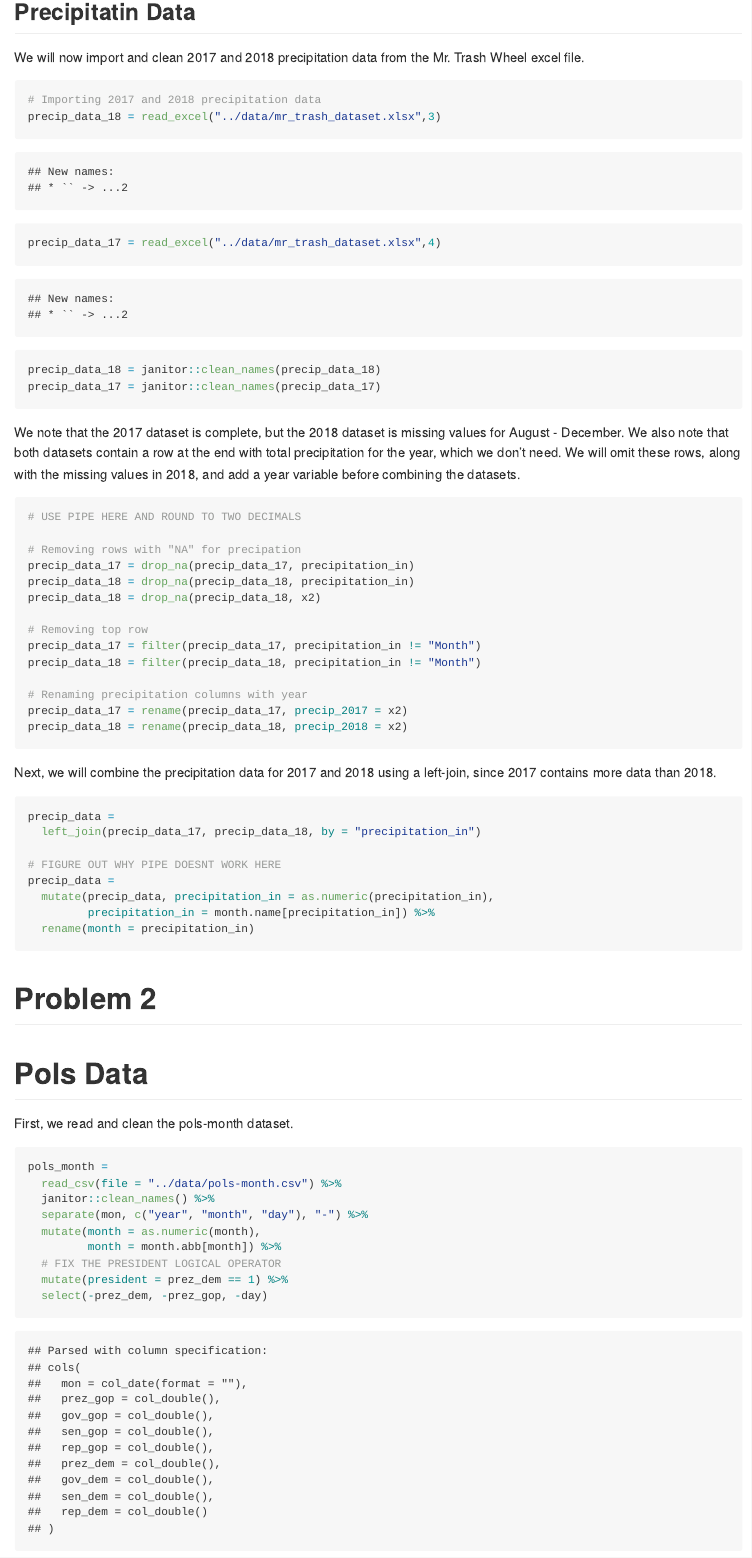
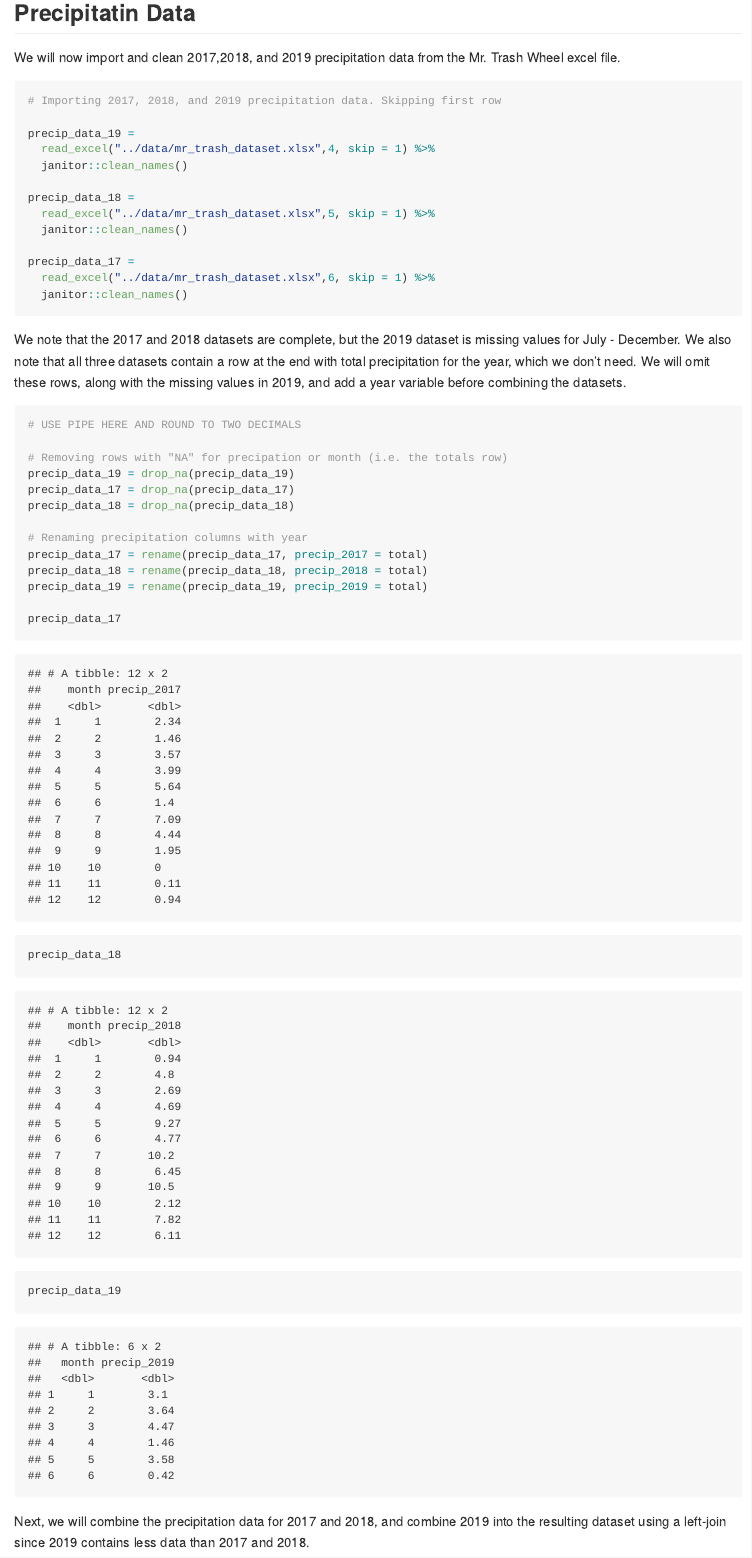
Before and after one commit to ativarovsky/p8105_hw2_at3343, an R Markdown document (p8105_hw2_at3343.Rmd): the page in a window 1100 px wide, from 1340 px down before the commit and from 2160 px down after it, so that both start at the same text. The pictures show the output file p8105_hw2_at3343.md that the author committed with the source, drawn offline in the style of GitHub; long lines of code are wrapped.

Commit message:
updated with 2019 mr trash wheel data, re-merged with 2017 and 2018

````diff
--- a/p8105_hw2_at3343.Rmd
+++ b/p8105_hw2_at3343.Rmd
@@ -41,44 +43,54 @@ mr_trash_data = mutate(mr_trash_data, sports_balls = round(as.integer(sports_bal
 
 ## Precipitatin Data
 
-We will now import and clean 2017 and 2018 precipitation data from the Mr. Trash Wheel excel file.
+We will now import and clean 2017,2018, and 2019 precipitation data from the Mr. Trash Wheel excel file.
 
 ```{r data_frame3}
-# Importing 2017 and 2018 precipitation data
-precip_data_18 = read_excel("../data/mr_trash_dataset.xlsx",3)
-precip_data_17 = read_excel("../data/mr_trash_dataset.xlsx",4)
-precip_data_18 = janitor::clean_names(precip_data_18)
-precip_data_17 = janitor::clean_names(precip_data_17)
+# Importing 2017, 2018, and 2019 precipitation data. Skipping first row
+
+precip_data_19 =
+  read_excel("../data/mr_trash_dataset.xlsx",4, skip = 1) %>%
+  janitor::clean_names()
+
+precip_data_18 =
+  read_excel("../data/mr_trash_dataset.xlsx",5, skip = 1) %>%
+  janitor::clean_names()
+
+precip_data_17 =
+  read_excel("../data/mr_trash_dataset.xlsx",6, skip = 1) %>%
+  janitor::clean_names()
+
 ```
 
-We note that the 2017 dataset is complete, but the 2018 dataset is missing values for August - December. We also note that both datasets contain a row at the end with total precipitation for the year, which we don't need. We will omit these rows, along with the missing values in 2018, and add a year variable before combining the datasets.
+
+We note that the 2017 and 2018 datasets are complete, but the 2019 dataset is missing values for July - December. We also note that all three datasets contain a row at the end with total precipitation for the year, which we don't need. We will omit these rows, along with the missing values in 2019, and add a year variable before combining the datasets.
 
 ```{r data_frame4}
 # USE PIPE HERE AND ROUND TO TWO DECIMALS
 
-# Removing rows with "NA" for precipation
-precip_data_17 = drop_na(precip_data_17, precipitation_in)
-precip_data_18 = drop_na(precip_data_18, precipitation_in)
-precip_data_18 = drop_na(precip_data_18, x2)
-
-# Removing top row
-precip_data_17 = filter(precip_data_17, precipitation_in != "Month")
-precip_data_18 = filter(precip_data_18, precipitation_in != "Month")
+# Removing rows with "NA" for precipation or month (i.e. the totals row)
+precip_data_19 = drop_na(precip_data_19)
+precip_data_17 = drop_na(precip_data_17)
+precip_data_18 = drop_na(precip_data_18)
 
 # Renaming precipitation columns with year
-precip_data_17 = rename(precip_data_17, precip_2017 = x2)
-precip_data_18 = rename(precip_data_18, precip_2018 = x2)
+precip_data_17 = rename(precip_data_17, precip_2017 = total)
+precip_data_18 = rename(precip_data_18, precip_2018 = total)
+precip_data_19 = rename(precip_data_19, precip_2019 = total)
+
+precip_data_17
+precip_data_18
+precip_data_19
+
 ```
 
-Next, we will combine the precipitation data for 2017 and 2018 using a left-join, since 2017 contains more data than 2018.
+Next, we will combine the precipitation data for 2017 and 2018, and combine 2019 into the resulting dataset using a left-join since 2019 contains less data than 2017 and 2018.
 
 ```{r data_frame5}
 
 precip_data =
-  left_join(precip_data_17, precip_data_18, by = "precipitation_in")
+  left_join(precip_data_17, precip_data_18, by = "month") %>%
+  left_join(precip_data_19, by = "month")
 
-# FIGURE OUT WHY PIPE DOESNT WORK HERE
+# Converting month to character variable
 precip_data =
-  mutate(precip_data, precipitation_in = as.numeric(precipitation_in),
-         precipitation_in = month.name[precipitation_in]) %>%
-  rename(month = precipitation_in)
````
Also changed, not shown: p8105_hw2_at3343.md, p8105_hw2_at3343.Rmd (13 more changed lines).
